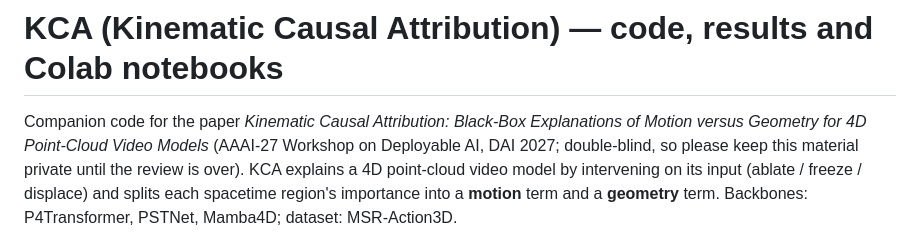
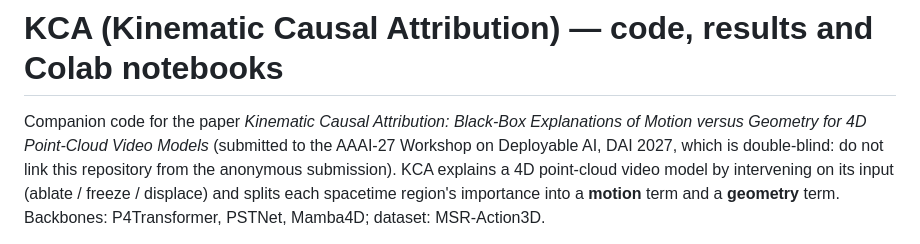
Before and after one commit to ZeruiW/KCA-code, a Markdown page: README.md, the part around the change. Drawn GitHub-style.

Commit message:
README: repository is public; keep it unlinked from the anonymous submission

```diff
--- a/README.md
+++ b/README.md
@@ -1,8 +1,8 @@
 # KCA (Kinematic Causal Attribution) — code, results and Colab notebooks
 
 Companion code for the paper *Kinematic Causal Attribution: Black-Box Explanations of Motion versus Geometry for 4D
-Point-Cloud Video Models* (AAAI-27 Workshop on Deployable AI, DAI 2027; double-blind, so please keep this material
-private until the review is over). KCA explains a 4D point-cloud video model by intervening on its input
+Point-Cloud Video Models* (submitted to the AAAI-27 Workshop on Deployable AI, DAI 2027, which is double-blind: do not
+link this repository from the anonymous submission). KCA explains a 4D point-cloud video model by intervening on its input
 (ablate / freeze / displace) and splits each spacetime region's importance into a **motion** term and a **geometry**
 term. Backbones: P4Transformer, PSTNet, Mamba4D; dataset: MSR-Action3D.
 
```
